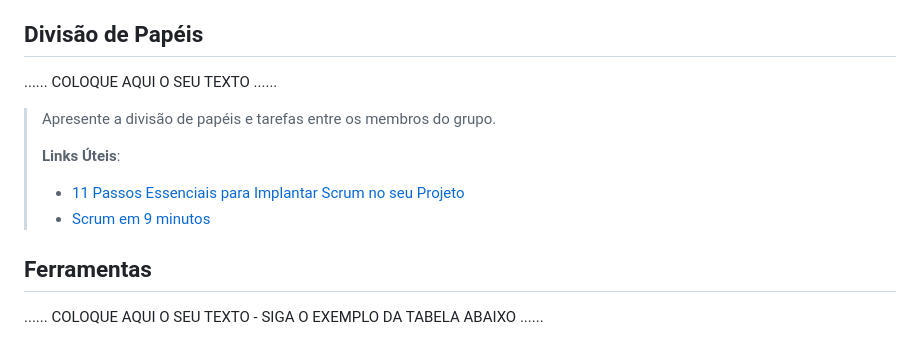
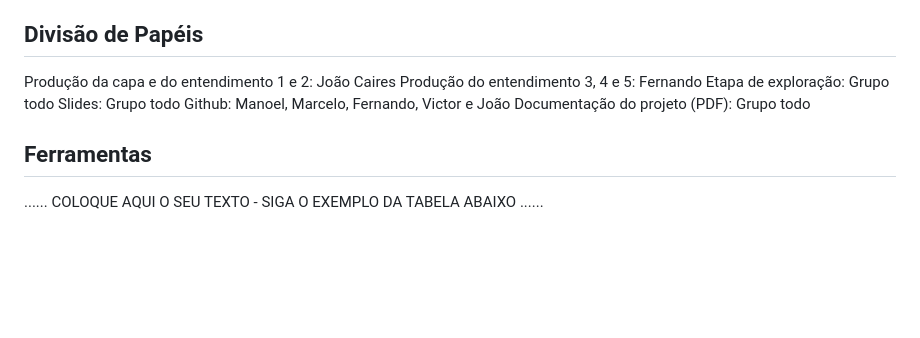
Before and after one commit to ICEI-PUC-Minas-PMGES-TI/pmg-es-2024-1-ti1-2401100-g5-fila-da-cantina, a Markdown page: docs/relatorio/Relatorio Tecnico - TEMPLATE.md, the part around the change. GitHub-like rendering; blank space fills up the shorter version.

```diff
--- a/docs/relatorio/Relatorio Tecnico - TEMPLATE.md
+++ b/docs/relatorio/Relatorio Tecnico - TEMPLATE.md
@@ -264,13 +264,12 @@ O projeto está restrito pelos itens apresentados na tabela a seguir.
 
 ## Divisão de Papéis
 
-......  COLOQUE AQUI O SEU TEXTO ......
-
-> Apresente a divisão de papéis e tarefas entre os membros do grupo.
->
-> **Links Úteis**:
-> - [11 Passos Essenciais para Implantar Scrum no seu Projeto](https://mindmaster.com.br/scrum-11-passos/)
-> - [Scrum em 9 minutos](https://www.youtube.com/watch?v=XfvQWnRgxG0)
+Produção da capa e do entendimento 1 e 2: João Caires
+Produção do entendimento 3, 4 e 5: Fernando
+Etapa de exploração: Grupo todo
+Slides: Grupo todo
+Github: Manoel, Marcelo, Fernando, Victor e João
+Documentação do projeto (PDF): Grupo todo
 
 
 ## Ferramentas
```
